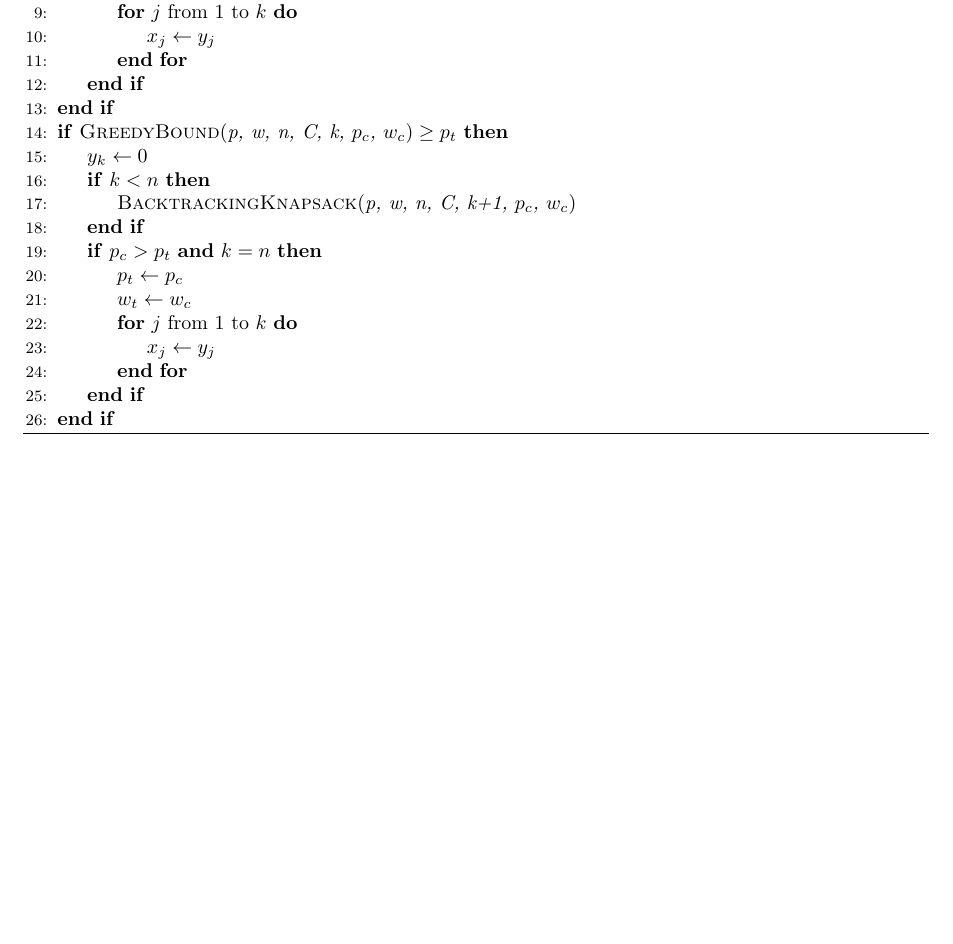
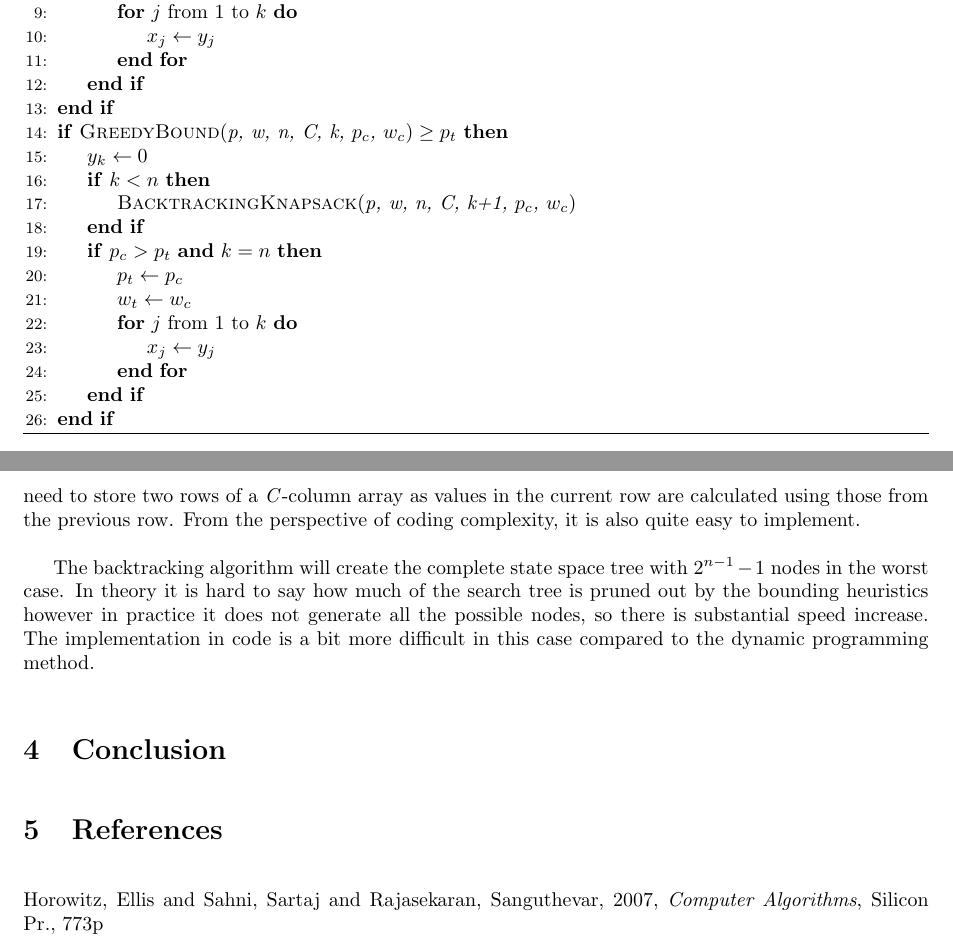
Before and after one commit to sayakbiswas/knapsack-problem-paper, a LaTeX paper (knapsack-problem-paper.tex): part of page 4 of 4 before the commit and two parts of pages 4 and 5 of 5 after it, the two joined at a grey line, cut so that both start at the same text, the shorter picture padded with empty space. Compiled offline with pdfLaTeX.

Commit message:
Changelog: Added Qualitative comparison and References.

```diff
--- a/knapsack-problem-paper.tex
+++ b/knapsack-problem-paper.tex
@@ -176,4 +176,17 @@ This space is searched in depth-first manner from the start node. From each E-no
 
 	\end{algorithmic}
 \end{algorithm}
+
+\section{Qualitative Comparison}
+As we saw above, the brute force approach has a complexity of \textit{O(n$2^{n}$)}. Although it is quite simple to code, it can be used only for very small input due to its exponential complexity.
+
+The dynamic programming approach performs much better with a running time of \textit{O(nC)}. It also has a space complexity of \textit{O(C)}. This stems from the fact that in a dynamic programming approach we need to store two rows of a \textit{C}-column array as values in the current row are calculated using those from the previous row. From the perspective of coding complexity, it is also quite easy to implement.
+
+The backtracking algorithm will create the complete state space tree with $2^{n-1}-1$ nodes in the worst case. In theory it is hard to say how much of the search tree is pruned out by the bounding heuristics however in practice it does not generate all the possible nodes, so there is substantial speed increase. The implementation in code is a bit more difficult in this case compared to the dynamic programming method.
+
+\section{Conclusion}
+
+\section{References}
+Horowitz, Ellis and Sahni, Sartaj and Rajasekaran, Sanguthevar, 2007, \textit{Computer Algorithms}, Silicon Pr., 773p
+
 \end{document}
```
Also changed, not shown: knapsack-problem-paper.pdf, knapsack-problem-paper.tex (6 more changed lines), 3 other files.
